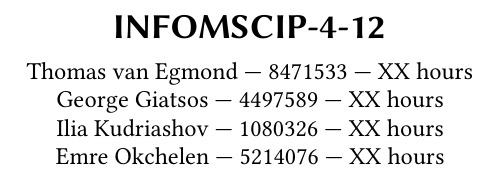
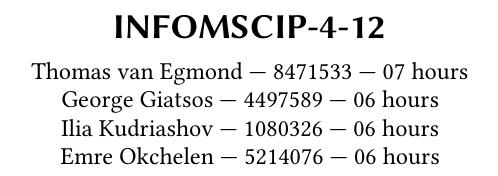
Before and after one commit to Sigmarik/infomscip-assignment-4-statistics, a LaTeX paper (main.tex): part of one column of page 1 of 4, cut so that both start at the same text. Compiled offline with pdfLaTeX.

Commit message:
feat: spent time approximation

```diff
--- a/main.tex
+++ b/main.tex
@@ -11,10 +11,10 @@
 
 \title{INFOMSCIP-4-12}
 
-\author{Thomas van Egmond --- 8471533 --- XX hours}
-\author{George Giatsos --- 4497589 --- XX hours}
-\author{Ilia Kudriashov --- 1080326 --- XX hours}
-\author{Emre Okchelen --- 5214076 --- XX hours}
+\author{Thomas van Egmond --- 8471533 --- 07 hours}
+\author{George Giatsos --- 4497589 --- 06 hours}
+\author{Ilia Kudriashov --- 1080326 --- 06 hours}
+\author{Emre Okchelen --- 5214076 --- 06 hours}
 
 \received{14 October 2026} %update to turn in date
 
```
